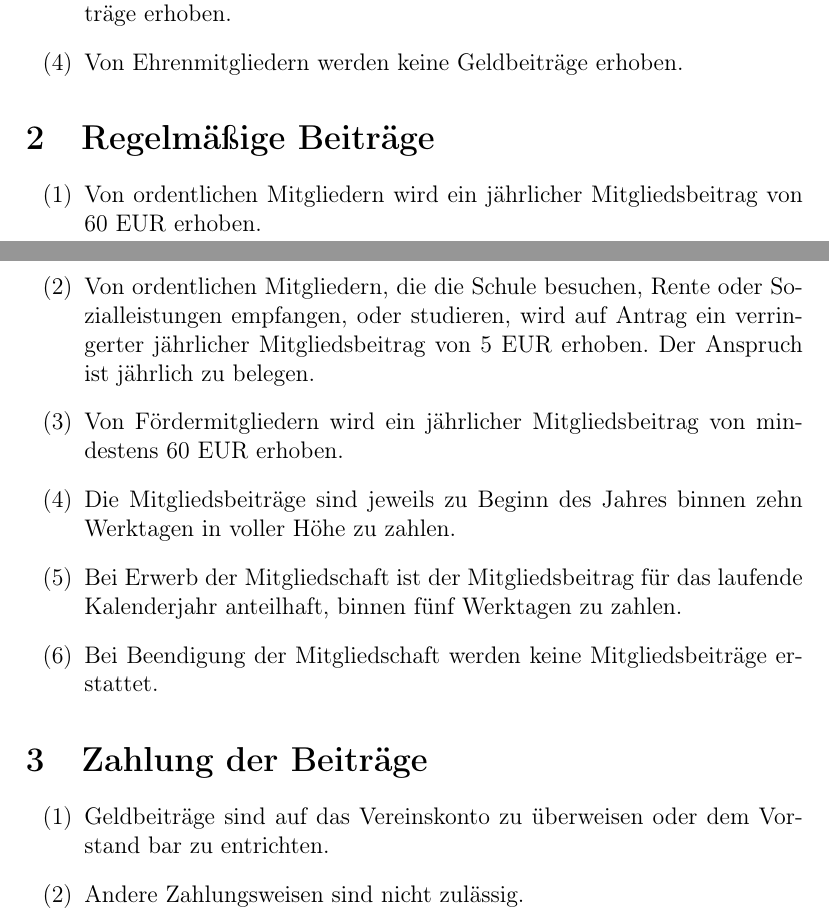
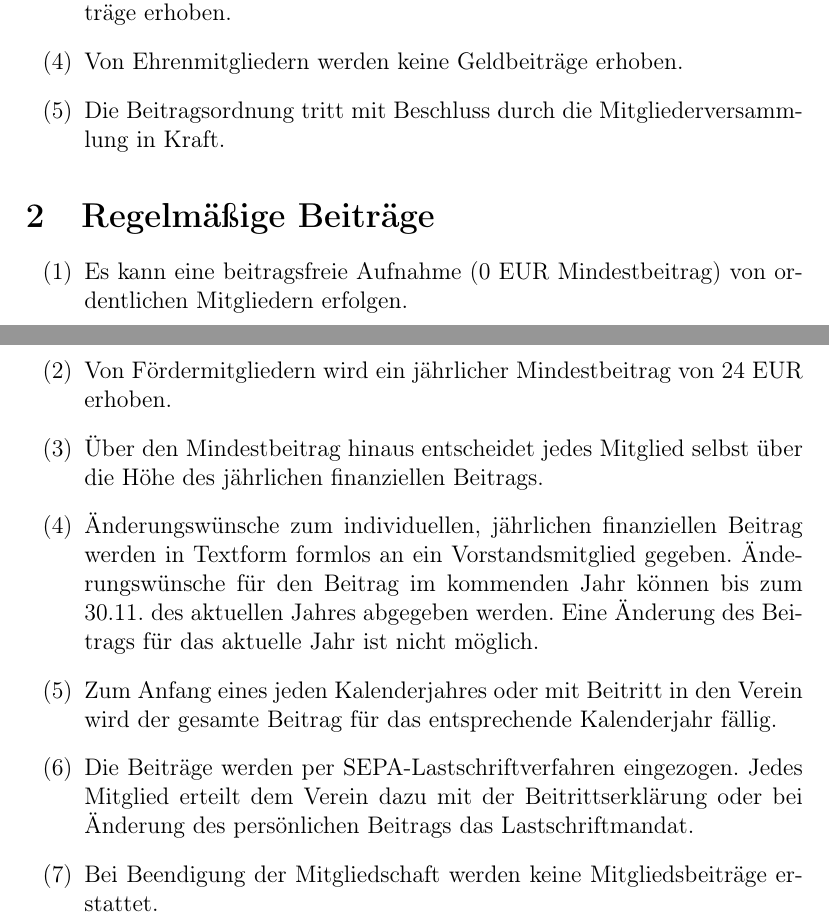
Before and after one commit to CodeforNiederrhein/satzung, a LaTeX document (beitragsordnung.tex): two parts of pages 1 and 2 of 2, joined at a grey line, cut so that both start at the same text. Compiled offline with pdfLaTeX.

Commit message:
Individuelle Beitragswahl aufgenmmen

```diff
--- a/beitragsordnung.tex
+++ b/beitragsordnung.tex
@@ -30,37 +30,31 @@ Mitgliedern erhoben werden.
 erhoben.
 
 \item Von Ehrenmitgliedern werden keine Geldbeiträge erhoben.
+
+\item Die Beitragsordnung tritt mit Beschluss durch die Mitgliederversammlung in Kraft.
 \end{enumerate}
 
 \section{Regelmäßige Beiträge}
 \begin{enumerate}
-\item Von ordentlichen Mitgliedern wird ein jährlicher Mitgliedsbeitrag von 60
-EUR erhoben.
+\item Es kann eine beitragsfreie Aufnahme (0 EUR Mindestbeitrag) von ordentlichen Mitgliedern erfolgen.
 
-\item Von ordentlichen Mitgliedern, die die Schule besuchen, Rente oder
-Sozialleistungen empfangen, oder studieren, wird auf Antrag ein verringerter
-jährlicher Mitgliedsbeitrag von 5 EUR erhoben. Der Anspruch ist jährlich zu
-belegen.
+\item Von Fördermitgliedern wird ein jährlicher Mindestbeitrag von 24 EUR erhoben.
 
-\item Von Fördermitgliedern wird ein jährlicher Mitgliedsbeitrag von mindestens
-60 EUR erhoben.
+\item Über den Mindestbeitrag hinaus entscheidet jedes Mitglied selbst über die Höhe des jährlichen
+finanziellen Beitrags.
 
-\item Die Mitgliedsbeiträge sind jeweils zu Beginn des Jahres binnen zehn
-Werktagen in voller Höhe zu zahlen.
+\item Änderungswünsche zum individuellen, jährlichen finanziellen Beitrag werden in Textform formlos an
+ein Vorstandsmitglied gegeben. Änderungswünsche für den Beitrag im kommenden Jahr können bis zum 30.11.
+des aktuellen Jahres abgegeben werden. Eine Änderung des Beitrags für das aktuelle Jahr ist nicht möglich.
 
-\item Bei Erwerb der Mitgliedschaft ist der Mitgliedsbeitrag für das laufende
-Kalenderjahr anteilhaft, binnen fünf Werktagen zu zahlen.
+\item Zum Anfang eines jeden Kalenderjahres oder mit Beitritt in den Verein wird der gesamte Beitrag für
+das entsprechende Kalenderjahr fällig.
+
+\item Die Beiträge werden per SEPA-Lastschriftverfahren eingezogen. Jedes Mitglied erteilt dem Verein
+dazu mit der Beitrittserklärung oder bei Änderung des persönlichen Beitrags das Lastschriftmandat.
 
 \item Bei Beendigung der Mitgliedschaft werden keine Mitgliedsbeiträge
 erstattet.
 \end{enumerate}
 
-\section{Zahlung der Beiträge}
-\begin{enumerate}
-\item Geldbeiträge sind auf das Vereinskonto zu überweisen oder dem Vorstand
-bar zu entrichten.
-
-\item Andere Zahlungsweisen sind nicht zulässig.
-\end{enumerate}
-
 \end{document}
```
